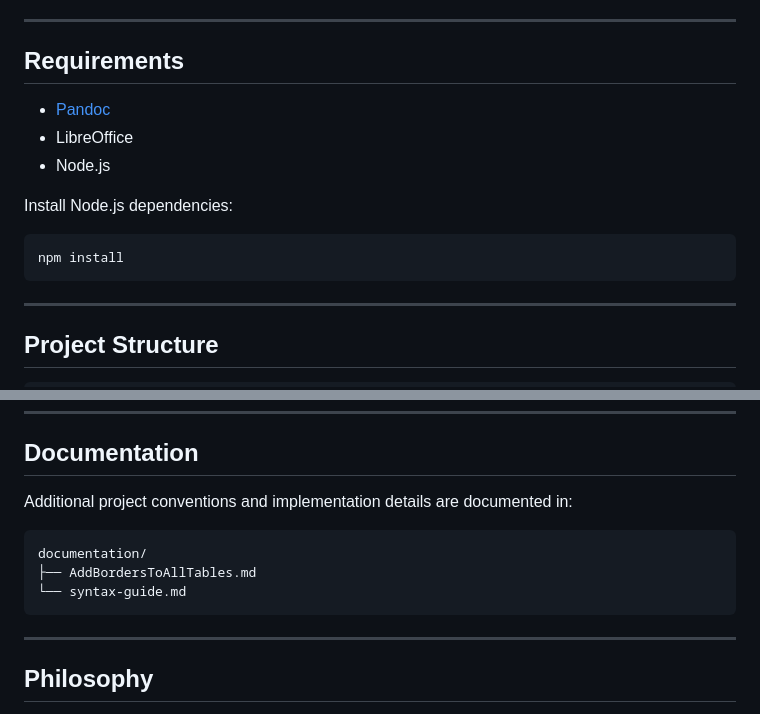
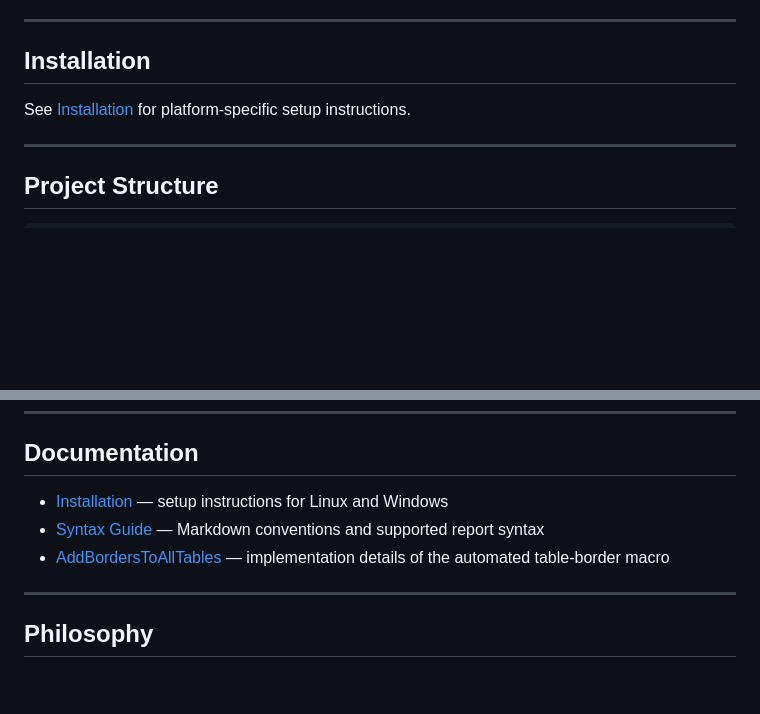
Before and after one commit to Punith1117/report-kit, a Markdown page: README.md, 2 parts joined by grey strips. Rendered like a GitHub page; blank space fills up the shorter version.

Commit message:
docs: add platform-specific installation instructions

`````diff
--- a/README.md
+++ b/README.md
@@ -26,17 +26,9 @@ A local-first document generation system that converts Markdown into styled ODT
 
 ---
 
-## Requirements
+## Installation
 
-- [Pandoc](https://pandoc.org/)
-- LibreOffice
-- Node.js
-
-Install Node.js dependencies:
-
-```bash
-npm install
-````
+See [Installation](documentation/installation.md) for platform-specific setup instructions.
 
 ---
 
@@ -185,13 +177,9 @@ documentation/AddBordersToAllTables.md
 
 ## Documentation
 
-Additional project conventions and implementation details are documented in:
-
-```text
-documentation/
-├── AddBordersToAllTables.md
-└── syntax-guide.md
-```
+- [Installation](documentation/installation.md) — setup instructions for Linux and Windows
+- [Syntax Guide](documentation/syntax-guide.md) — Markdown conventions and supported report syntax
+- [AddBordersToAllTables](documentation/AddBordersToAllTables.md) — implementation details of the automated table-border macro
 
 ---
 
`````
Also changed, not shown: other parts of README.md (+6 -6 lines), documentation/installation.md (added, +73 -0 lines).
